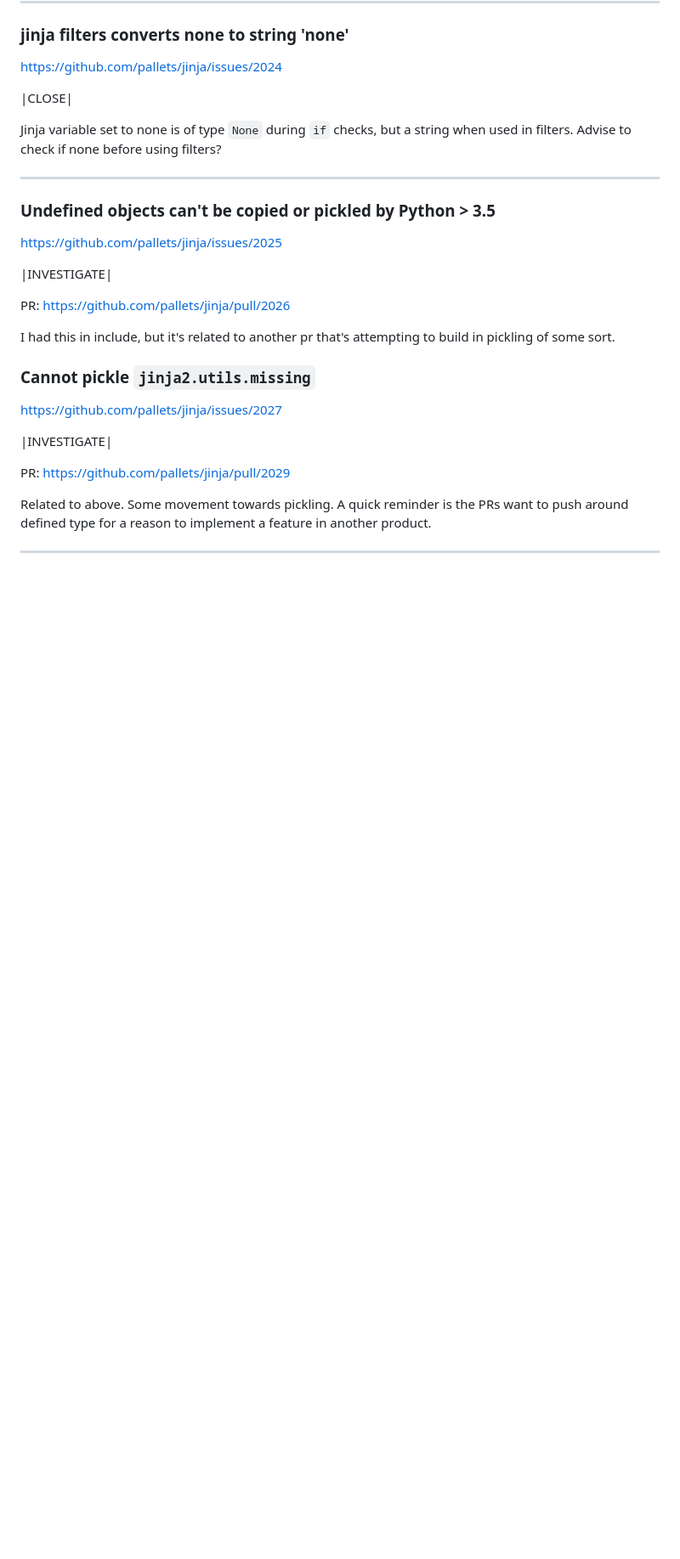
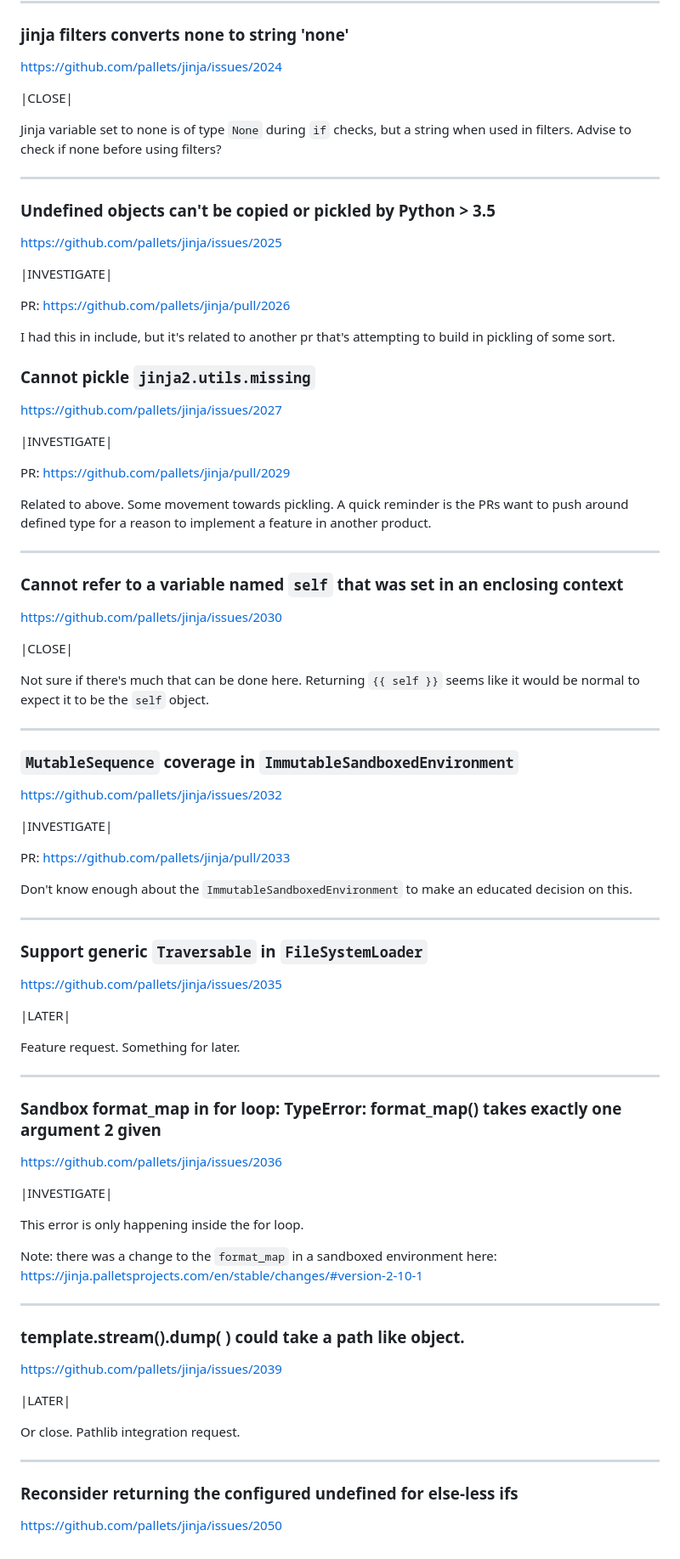
Before and after one commit to CheeseCake87/CheeseCake87, a Markdown page: jinja-issues.md, the part around the change. Shown: that part at 85% size. Drawn GitHub-style; blank space fills up the shorter version.

Commit message:
update jinja issues

```diff
--- a/jinja-issues.md
+++ b/jinja-issues.md
@@ -618,3 +618,58 @@ PRs want to push around defined type for a reason to implement a feature in
 another product.
 
 ---
+
+### Cannot refer to a variable named `self` that was set in an enclosing context
+https://github.com/pallets/jinja/issues/2030
+
+|CLOSE|
+
+Not sure if there's much that can be done here. Returning `{{ self }}`
+seems like it would be normal to expect it to be the `self` object.
+
+---
+
+### `MutableSequence` coverage in `ImmutableSandboxedEnvironment`
+https://github.com/pallets/jinja/issues/2032
+
+|INVESTIGATE|
+
+PR: https://github.com/pallets/jinja/pull/2033
+
+Don't know enough about the `ImmutableSandboxedEnvironment` to make an
+educated decision on this.
+
+---
+
+### Support generic `Traversable` in `FileSystemLoader`
+https://github.com/pallets/jinja/issues/2035
+
+|LATER|
+
+Feature request. Something for later.
+
+---
+
+### Sandbox format_map in for loop: TypeError: format_map() takes exactly one argument 2 given
+https://github.com/pallets/jinja/issues/2036
+
+|INVESTIGATE|
+
+This error is only happening inside the for loop.
+
+Note: there was a change to the `format_map` in a sandboxed environment here:
+https://jinja.palletsprojects.com/en/stable/changes/#version-2-10-1
+
+---
+
+### template.stream().dump( ) could take a path like object.
+https://github.com/pallets/jinja/issues/2039
+
+|LATER|
+
+Or close. Pathlib integration request.
+
+---
+
+### Reconsider returning the configured undefined for else-less ifs
+https://github.com/pallets/jinja/issues/2050
```
